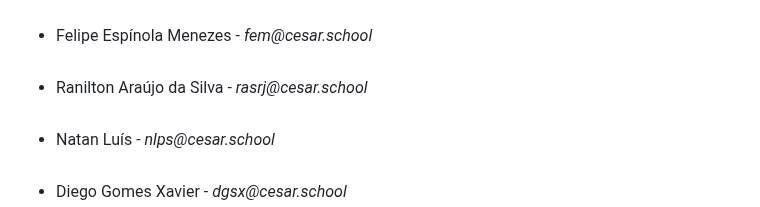
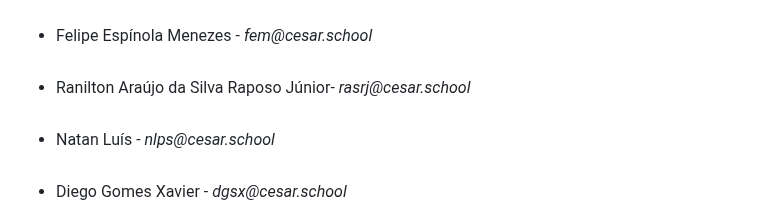
Before and after one commit to Natas081/VETLAB, a Markdown page: README.md, the part around the change. Drawn GitHub-style.

Commit message:
Corrigindo o nome e email dos participantes do grupo

```diff
--- a/README.md
+++ b/README.md
@@ -84,7 +84,7 @@ Com funcionalidades como petshop, controle de histórico dos pets, acompanhament
 <ul>
   <li>Felipe de Almeida Lemos - <i>fal@cesar.school</i></li>
   <li>Felipe Espínola Menezes - <i>fem@cesar.school</i></li>
-  <li>Ranilton Araújo da Silva - <i>rasrj@cesar.school</i></li>
+  <li>Ranilton Araújo da Silva Raposo Júnior- <i>rasrj@cesar.school</i></li>
   <li>Natan Luís - <i>nlps@cesar.school</i></li>
   <li>Diego Gomes Xavier - <i>dgsx@cesar.school</i></li>
   <li>João Falcão Ferraz Neto - <i>jffn@cesar.school</i></li>
```
